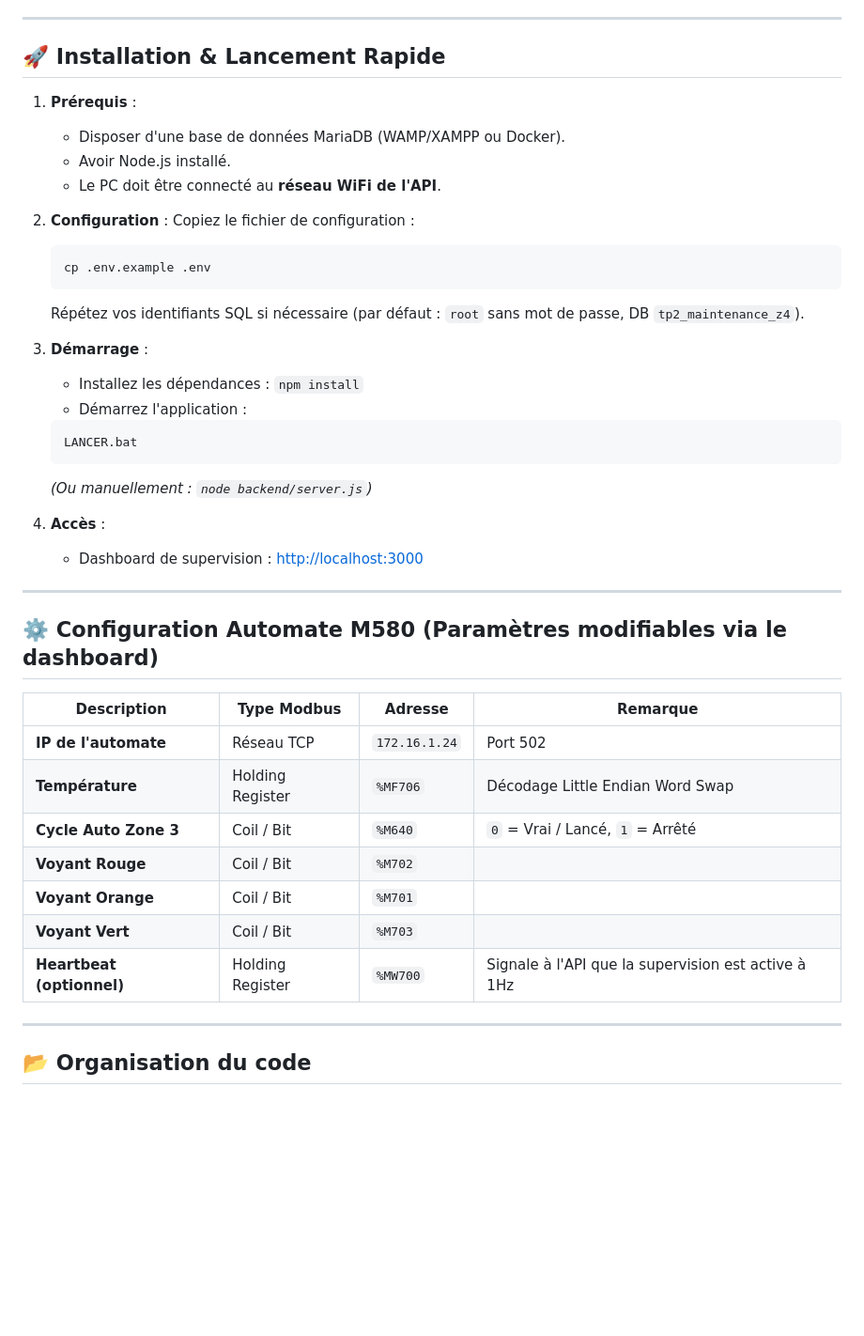
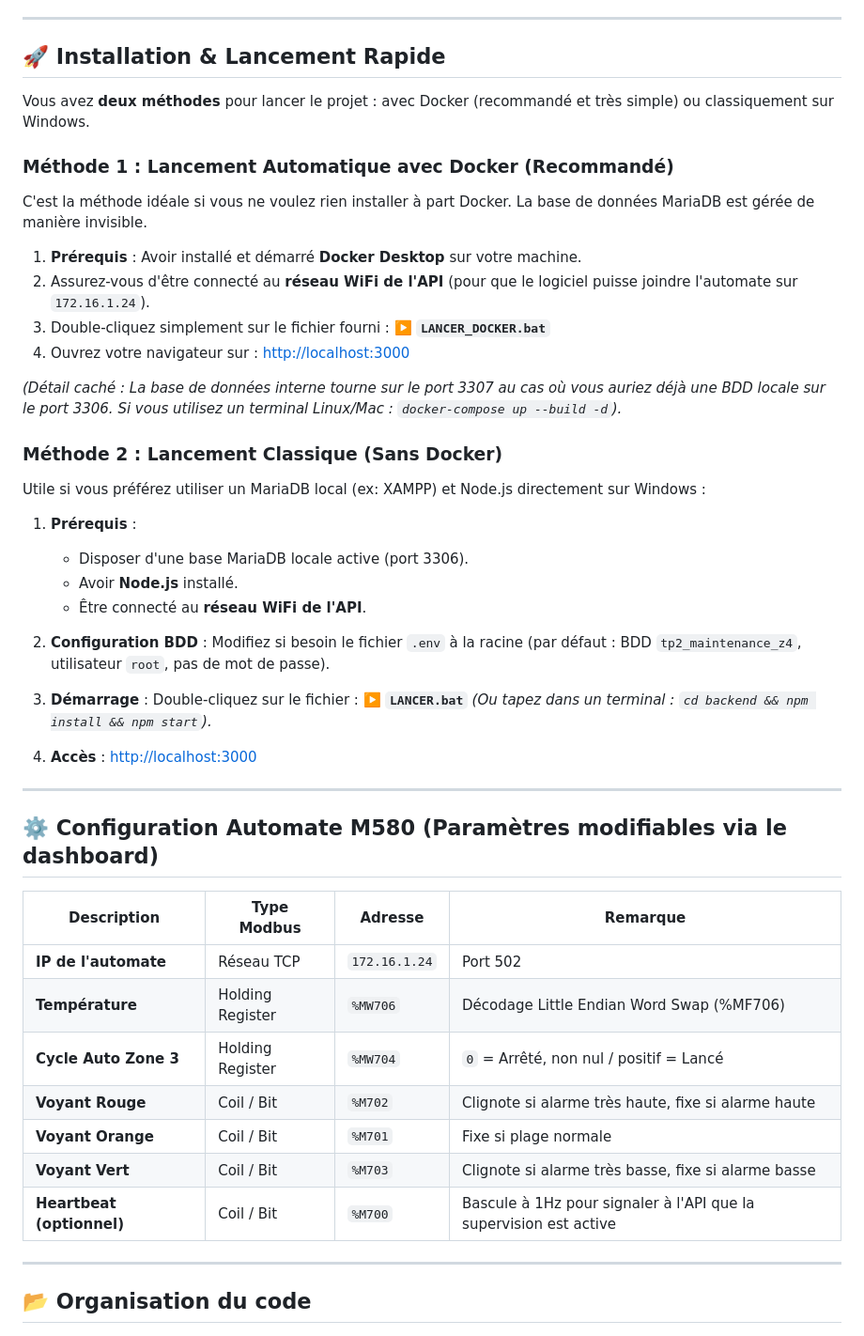
Before and after one commit to Axel-Moron/TPusineConnectee, a Markdown page: README.md, the part around the change. Shown at 94% size. Rendered like a GitHub page; blank space fills up the shorter version.

Commit message:
Mise a jour du README: instructions pour Docker et correction de la table Modbus

````diff
--- a/README.md
+++ b/README.md
@@ -48,28 +48,36 @@ Ce projet met en œuvre une carte de contrôle liée à un capteur de températu
 
 ## 🚀 Installation & Lancement Rapide
 
+Vous avez **deux méthodes** pour lancer le projet : avec Docker (recommandé et très simple) ou classiquement sur Windows.
+
+### Méthode 1 : Lancement Automatique avec Docker (Recommandé)
+C'est la méthode idéale si vous ne voulez rien installer à part Docker. La base de données MariaDB est gérée de manière invisible.
+
+1. **Prérequis** : Avoir installé et démarré **Docker Desktop** sur votre machine.
+2. Assurez-vous d'être connecté au **réseau WiFi de l'API** (pour que le logiciel puisse joindre l'automate sur `172.16.1.24`).
+3. Double-cliquez simplement sur le fichier fourni :
+   ▶️ **`LANCER_DOCKER.bat`**
+4. Ouvrez votre navigateur sur : [http://localhost:3000](http://localhost:3000)
+
+*(Détail caché : La base de données interne tourne sur le port 3307 au cas où vous auriez déjà une BDD locale sur le port 3306. Si vous utilisez un terminal Linux/Mac : `docker-compose up --build -d`).*
+
+### Méthode 2 : Lancement Classique (Sans Docker)
+Utile si vous préférez utiliser un MariaDB local (ex: XAMPP) et Node.js directement sur Windows :
+
 1. **Prérequis** :
-   - Disposer d'une base de données MariaDB (WAMP/XAMPP ou Docker).
-   - Avoir Node.js installé.
-   - Le PC doit être connecté au **réseau WiFi de l'API**.
+   - Disposer d'une base MariaDB locale active (port 3306).
+   - Avoir **Node.js** installé.
+   - Être connecté au **réseau WiFi de l'API**.
 
-2. **Configuration** :
-   Copiez le fichier de configuration :
-   ```bash
-   cp .env.example .env
-   ```
-   Répétez vos identifiants SQL si nécessaire (par défaut : `root` sans mot de passe, DB `tp2_maintenance_z4`).
+2. **Configuration BDD** :
+   Modifiez si besoin le fichier `.env` à la racine (par défaut : BDD `tp2_maintenance_z4`, utilisateur `root`, pas de mot de passe).
 
 3. **Démarrage** :
-   - Installez les dépendances : `npm install`
-   - Démarrez l'application :
-   ```bash
-   LANCER.bat
-   ```
-   *(Ou manuellement : `node backend/server.js`)*
+   Double-cliquez sur le fichier :
+   ▶️ **`LANCER.bat`**
+   *(Ou tapez dans un terminal : `cd backend && npm install && npm start`).*
 
-4. **Accès** :
-   - Dashboard de supervision : [http://localhost:3000](http://localhost:3000)
+4. **Accès** : [http://localhost:3000](http://localhost:3000)
 
 ---
 
@@ -78,12 +86,12 @@ Ce projet met en œuvre une carte de contrôle liée à un capteur de températu
 | Description | Type Modbus | Adresse | Remarque |
 |---|---|---|---|
 | **IP de l'automate** | Réseau TCP | `172.16.1.24` | Port 502 |
-| **Température** | Holding Register | `%MF706` | Décodage Little Endian Word Swap |
-| **Cycle Auto Zone 3** | Coil / Bit | `%M640` | `0` = Vrai / Lancé, `1` = Arrêté |
-| **Voyant Rouge** | Coil / Bit | `%M702` | |
-| **Voyant Orange** | Coil / Bit | `%M701` | |
-| **Voyant Vert** | Coil / Bit | `%M703` | |
-| **Heartbeat (optionnel)**| Holding Register | `%MW700` | Signale à l'API que la supervision est active à 1Hz |
+| **Température** | Holding Register | `%MW706` | Décodage Little Endian Word Swap (%MF706) |
+| **Cycle Auto Zone 3** | Holding Register | `%MW704` | `0` = Arrêté, non nul / positif = Lancé |
+| **Voyant Rouge** | Coil / Bit | `%M702` | Clignote si alarme très haute, fixe si alarme haute |
+| **Voyant Orange** | Coil / Bit | `%M701` | Fixe si plage normale |
+| **Voyant Vert** | Coil / Bit | `%M703` | Clignote si alarme très basse, fixe si alarme basse |
+| **Heartbeat (optionnel)**| Coil / Bit | `%M700` | Bascule à 1Hz pour signaler à l'API que la supervision est active |
 
 ---
 
````
